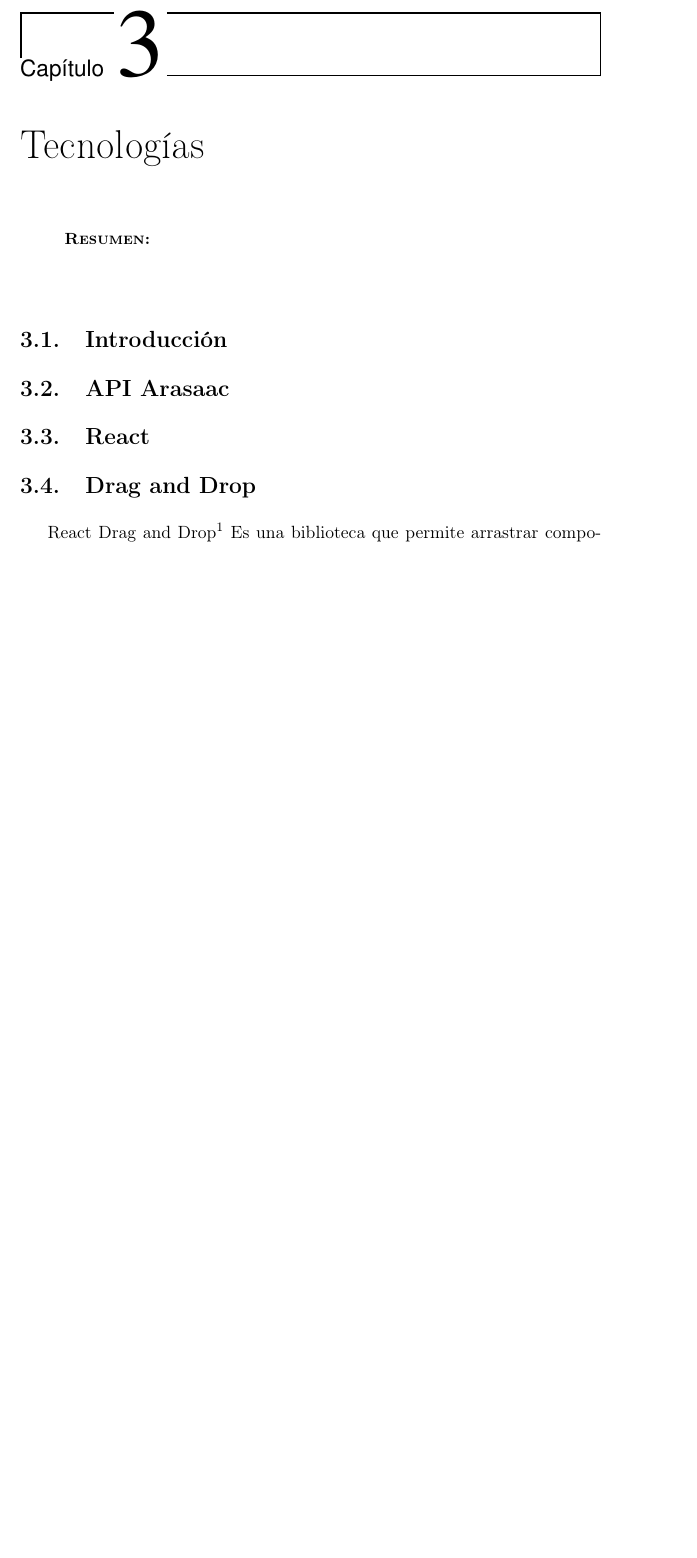
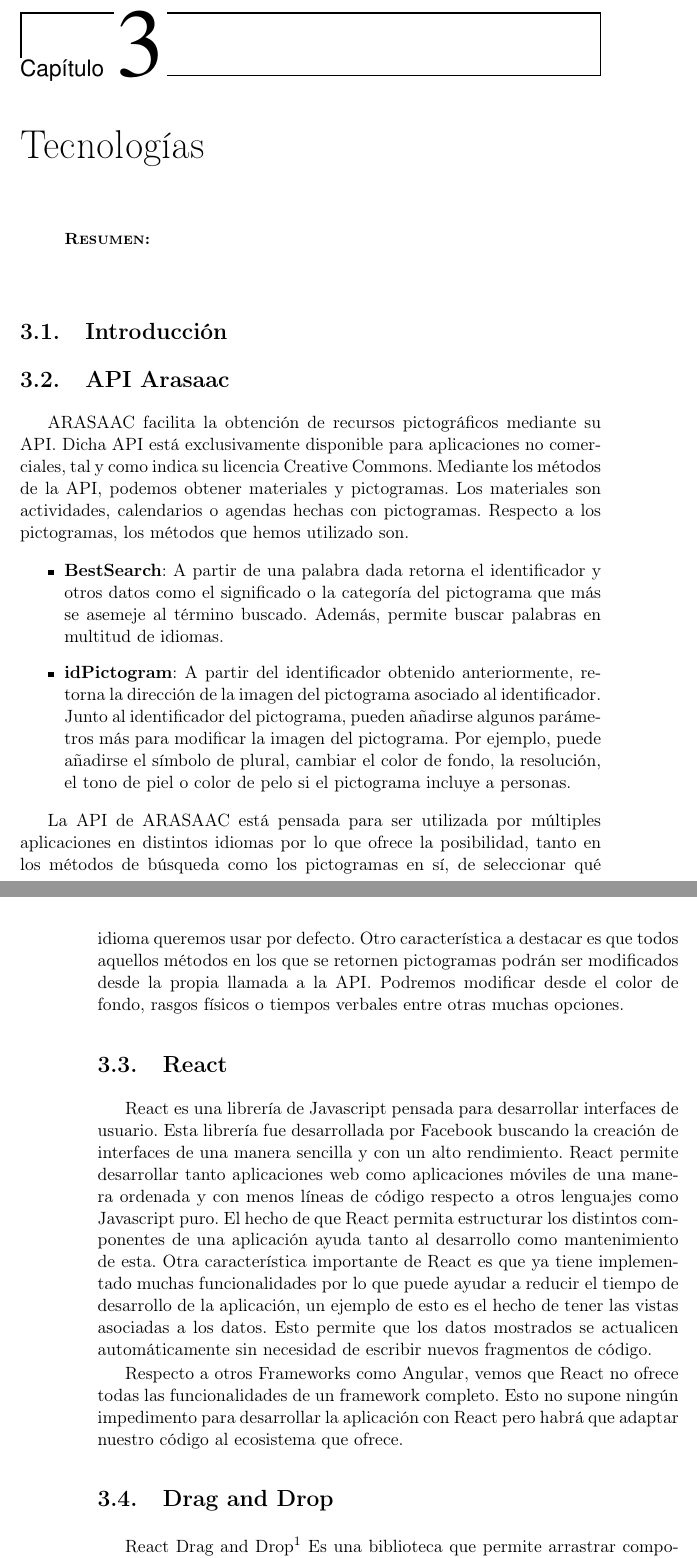
Before and after one commit to NILGroup/TFG-2021-EditorPictogramas, a LaTeX book (Memoria/Proyecto TEX/TFMTeXiS.tex, which reads Memoria/Proyecto TEX/Capitulos/Tecnologías.tex): part of page 49 of 64 before the commit and two parts of pages 49 and 50 of 66 after it, the two joined at a grey line, cut so that both start at the same text, the shorter picture padded with empty space. Compiled offline with pdfLaTeX; a LaTeX package or settings file that is missing is left out.

Commit message:
Añadidas tecnologías

```diff
--- a/Memoria/Proyecto TEX/Capitulos/Tecnologías.tex
+++ b/Memoria/Proyecto TEX/Capitulos/Tecnologías.tex
@@ -13,8 +13,25 @@
 \section{Introducción}
 
 \section{API Arasaac}
+ARASAAC facilita la obtención de recursos pictográficos mediante su API. Dicha API está exclusivamente disponible para aplicaciones no comerciales, tal y como indica su licencia Creative Commons.
+Mediante los métodos de la API, podemos obtener materiales y pictogramas. Los materiales  son actividades, calendarios o agendas hechas con pictogramas. Respecto a los pictogramas, los métodos que hemos utilizado son.
+\begin{itemize}
+	\item \textbf{BestSearch}: A partir de una palabra dada retorna el identificador y otros datos como el significado o la categoría del pictograma que más se asemeje al término buscado. Además, permite buscar palabras en multitud de idiomas.
+
+	\item \textbf{idPictogram}: A partir del identificador obtenido anteriormente, retorna la dirección de la imagen del pictograma asociado al identificador. Junto al identificador del pictograma, pueden añadirse algunos parámetros más para modificar la imagen del pictograma. Por ejemplo, puede añadirse el símbolo de plural, cambiar el color de fondo, la resolución, el tono de piel o color de pelo si el pictograma incluye a personas.
+
+\end{itemize}
+
+La API de ARASAAC está pensada para ser utilizada por múltiples aplicaciones en distintos idiomas por lo que ofrece la posibilidad, tanto en los métodos de búsqueda como los pictogramas en sí, de seleccionar qué idioma queremos usar por defecto.
+Otro característica a destacar es que todos aquellos métodos en los que se retornen pictogramas podrán ser modificados desde la propia llamada a la API. Podremos modificar desde el color de fondo, rasgos físicos o tiempos verbales entre otras muchas opciones.
 
 \section{React}
+
+React es una librería de Javascript pensada para desarrollar interfaces de usuario. Esta librería fue desarrollada por Facebook buscando la creación de interfaces de una manera sencilla y con un alto rendimiento.
+React permite desarrollar tanto aplicaciones web como aplicaciones móviles de una manera ordenada y con menos líneas de código respecto a otros lenguajes como Javascript puro. El hecho de que React permita estructurar los distintos componentes de una aplicación ayuda tanto al desarrollo como mantenimiento de esta.
+Otra característica importante de React es que ya tiene implementado muchas funcionalidades por lo que puede ayudar a reducir el tiempo de desarrollo de la aplicación, un ejemplo de esto es el hecho de tener las vistas asociadas a los datos. Esto permite que los datos mostrados se actualicen automáticamente sin necesidad de escribir nuevos fragmentos de código.
+
+Respecto a otros Frameworks como Angular, vemos que React no ofrece todas las funcionalidades de un framework completo. Esto no supone ningún impedimento para desarrollar la aplicación con React pero habrá que adaptar nuestro código al ecosistema que ofrece.
 
 \section{Drag and Drop}
 
```
Also changed, not shown: 10 other files.
